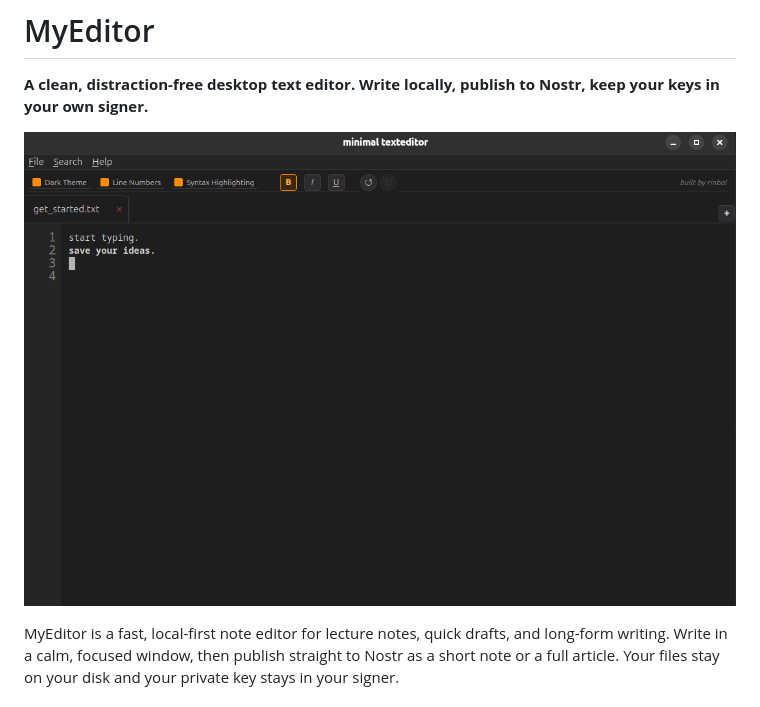
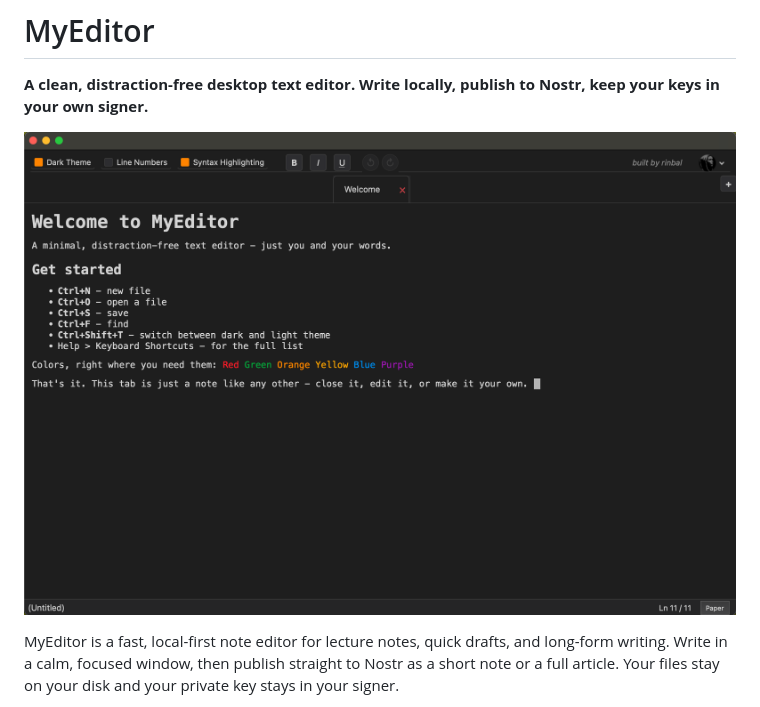
Before and after one commit to rinbal/my_editor, a Markdown page: README.md, the part around one of its changes. Drawn GitHub-style; pictures changed too: assets/MyEditor_screenshot_v3.png (added).

```diff
--- a/README.md
+++ b/README.md
@@ -3,7 +3,7 @@
 **A clean, distraction-free desktop text editor. Write locally, publish to Nostr, keep your keys in your own signer.**
 
 <p align="center">
-  <img src="assets/texteditor_example.png" width="780" alt="MyEditor screenshot"/>
+  <img src="assets/MyEditor_screenshot_v3.png" width="780" alt="MyEditor screenshot"/>
 </p>
 
 MyEditor is a fast, local-first note editor for lecture notes, quick drafts, and
```
Also changed, not shown: other parts of README.md (+3 -1 lines), assets/MyEditor_screenshot_og.png (renamed from assets/texteditor_example.png).
